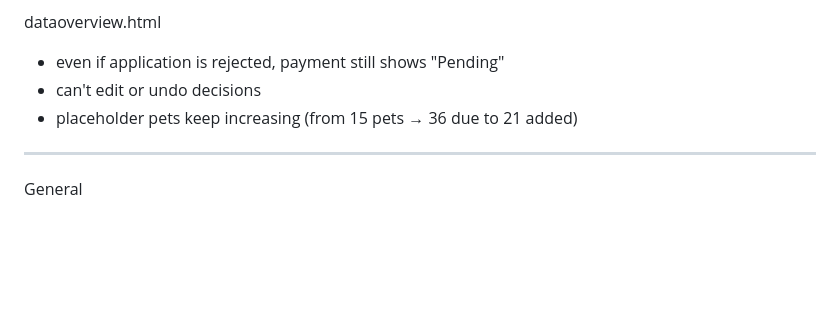
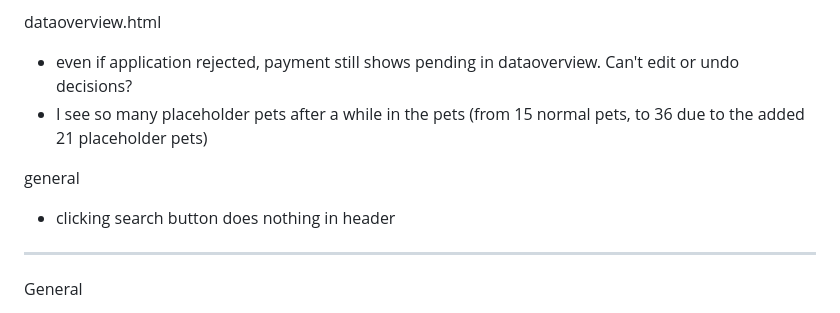
Before and after one commit to hakdog456/webprog-second-repo, a Markdown page: _bugfixing.md, the part around one of its changes. GitHub-like rendering; blank space fills up the shorter version.

```diff
--- a/_bugfixing.md
+++ b/_bugfixing.md
@@ -80,8 +75,10 @@ admin-ready-for-adoption.html
 
 dataoverview.html
-- even if application is rejected, payment still shows "Pending"
-- can't edit or undo decisions
-- placeholder pets keep increasing (from 15 pets → 36 due to 21 added)
+- even if application rejected, payment still shows pending in dataoverview. Can't edit or undo decisions?
+- I see so many placeholder pets after a while in the pets (from 15 normal pets, to 36 due to the added 21 placeholder pets)
+
+general
+- clicking search button does nothing in header
 
 ---
 
```
Also changed, not shown: other parts of _bugfixing.md (+27 -32 lines).
